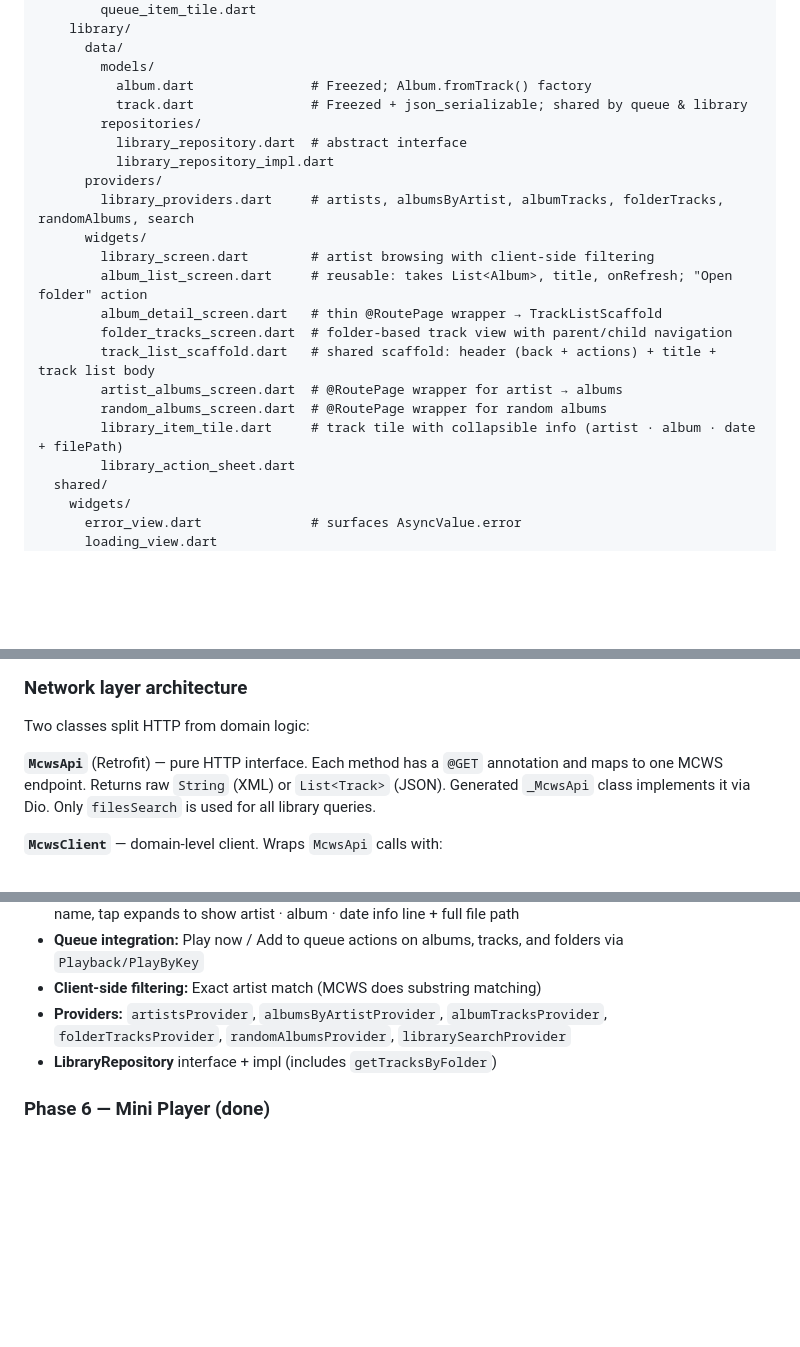
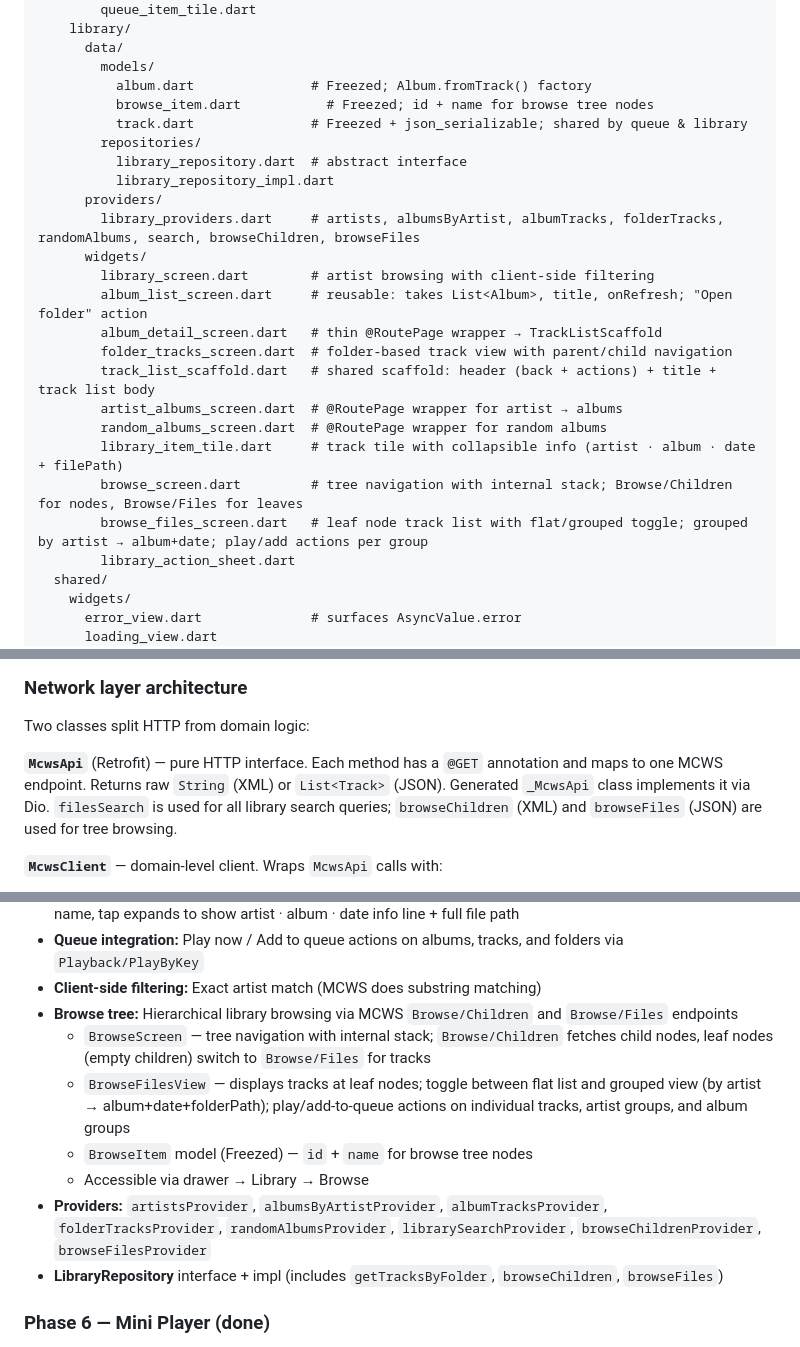
Before and after one commit to vdulnev/jrr, a Markdown page: jrr_f/SPEC.md, 3 parts joined by grey strips. Drawn GitHub-style; blank space fills up the shorter version.

```diff
--- a/jrr_f/SPEC.md
+++ b/jrr_f/SPEC.md
@@ -129,12 +129,13 @@ lib/
       data/
         models/
           album.dart               # Freezed; Album.fromTrack() factory
+          browse_item.dart           # Freezed; id + name for browse tree nodes
           track.dart               # Freezed + json_serializable; shared by queue & library
         repositories/
           library_repository.dart  # abstract interface
           library_repository_impl.dart
       providers/
-        library_providers.dart     # artists, albumsByArtist, albumTracks, folderTracks, randomAlbums, search
+        library_providers.dart     # artists, albumsByArtist, albumTracks, folderTracks, randomAlbums, search, browseChildren, browseFiles
       widgets/
         library_screen.dart        # artist browsing with client-side filtering
         album_list_screen.dart     # reusable: takes List<Album>, title, onRefresh; "Open folder" action
@@ -144,6 +145,8 @@ lib/
         artist_albums_screen.dart  # @RoutePage wrapper for artist → albums
         random_albums_screen.dart  # @RoutePage wrapper for random albums
         library_item_tile.dart     # track tile with collapsible info (artist · album · date + filePath)
+        browse_screen.dart         # tree navigation with internal stack; Browse/Children for nodes, Browse/Files for leaves
+        browse_files_screen.dart   # leaf node track list with flat/grouped toggle; grouped by artist → album+date; play/add actions per group
         library_action_sheet.dart
   shared/
     widgets/
@@ -301,7 +304,7 @@ No retry interceptor for v1 — transient failures surface as errors that the us
 
 Two classes split HTTP from domain logic:
 
-**`McwsApi`** (Retrofit) — pure HTTP interface. Each method has a `@GET` annotation and maps to one MCWS endpoint. Returns raw `String` (XML) or `List<Track>` (JSON). Generated `_McwsApi` class implements it via Dio. Only `filesSearch` is used for all library queries.
+**`McwsApi`** (Retrofit) — pure HTTP interface. Each method has a `@GET` annotation and maps to one MCWS endpoint. Returns raw `String` (XML) or `List<Track>` (JSON). Generated `_McwsApi` class implements it via Dio. `filesSearch` is used for all library search queries; `browseChildren` (XML) and `browseFiles` (JSON) are used for tree browsing.
 
 **`McwsClient`** — domain-level client. Wraps `McwsApi` calls with:
 - MCWS query string construction (field filters, `~limit`, `~sort`, etc.)
@@ -437,8 +440,13 @@ Pre-commit checklist (matches the global Dart rules):
 - **Track tile:** `LibraryItemTile` with `collapsedByDefault` parameter; when collapsed shows only track name, tap expands to show artist · album · date info line + full file path
 - **Queue integration:** Play now / Add to queue actions on albums, tracks, and folders via `Playback/PlayByKey`
 - **Client-side filtering:** Exact artist match (MCWS does substring matching)
-- **Providers:** `artistsProvider`, `albumsByArtistProvider`, `albumTracksProvider`, `folderTracksProvider`, `randomAlbumsProvider`, `librarySearchProvider`
-- **LibraryRepository** interface + impl (includes `getTracksByFolder`)
+- **Browse tree:** Hierarchical library browsing via MCWS `Browse/Children` and `Browse/Files` endpoints
+  - `BrowseScreen` — tree navigation with internal stack; `Browse/Children` fetches child nodes, leaf nodes (empty children) switch to `Browse/Files` for tracks
+  - `BrowseFilesView` — displays tracks at leaf nodes; toggle between flat list and grouped view (by artist → album+date+folderPath); play/add-to-queue actions on individual tracks, artist groups, and album groups
+  - `BrowseItem` model (Freezed) — `id` + `name` for browse tree nodes
+  - Accessible via drawer → Library → Browse
+- **Providers:** `artistsProvider`, `albumsByArtistProvider`, `albumTracksProvider`, `folderTracksProvider`, `randomAlbumsProvider`, `librarySearchProvider`, `browseChildrenProvider`, `browseFilesProvider`
+- **LibraryRepository** interface + impl (includes `getTracksByFolder`, `browseChildren`, `browseFiles`)
 
 ### Phase 6 — Mini Player (done)
 - `MiniPlayerPanel` — persistent panel at bottom of screen when navigated away from NowPlaying
```
Also changed, not shown: other parts of jrr_f/SPEC.md (+1 -0 lines), spec.md (+55 -2 lines).
